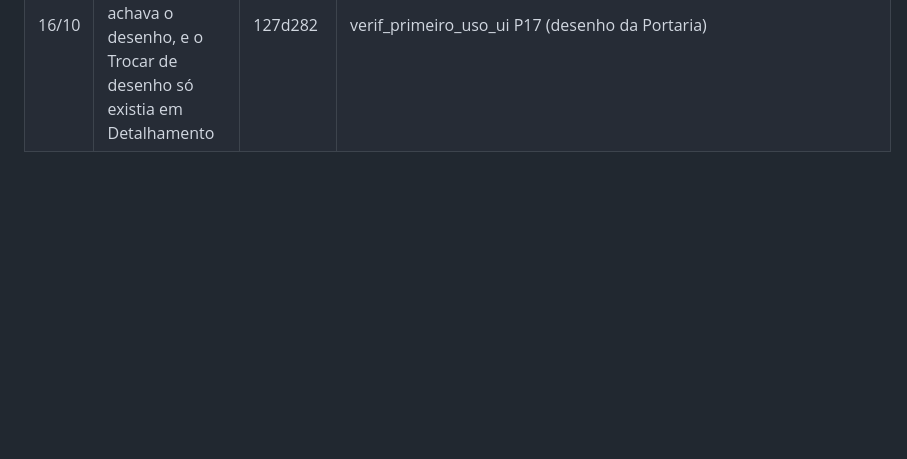
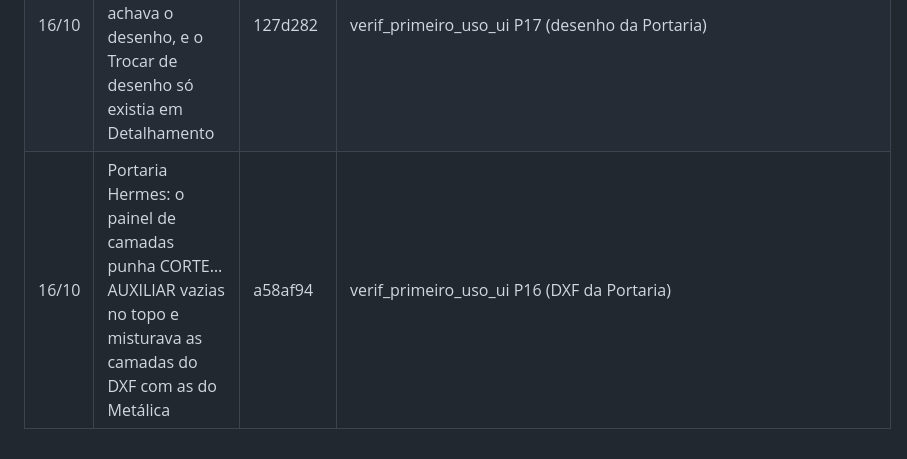
Before and after one commit to elieberduarte/metalica, a Markdown page: sistema/testes/REGRESSOES.md, the part around the change. Drawn GitHub-style; blank space fills up the shorter version.

```diff
--- a/sistema/testes/REGRESSOES.md
+++ b/sistema/testes/REGRESSOES.md
@@ -118,3 +118,4 @@ Achados dos testes de primeiro uso (`Projeto/BRIEFINGS/Briefing-primeiro-uso*.md
 | 16/10 | Portaria Hermes: zoom da roda do CAD fixo em 1,15× (16 roladas até ler os textos) e o x/y do rodapé parado no zoom | 882b03f | verif_primeiro_uso_ui P15 |
 | 16/10 | Portaria Hermes: ferramentas na faixa de cima e na coluna ao mesmo tempo (não reproduziu em 16/10; guarda) | 2b2e061 | verif_primeiro_uso_ui P18 |
 | 16/10 | Portaria Hermes: Ctrl+K "projeto recebido" não achava o desenho, e o Trocar de desenho só existia em Detalhamento | 127d282 | verif_primeiro_uso_ui P17 (desenho da Portaria) |
+| 16/10 | Portaria Hermes: o painel de camadas punha CORTE…AUXILIAR vazias no topo e misturava as camadas do DXF com as do Metálica | a58af94 | verif_primeiro_uso_ui P16 (DXF da Portaria) |
```
